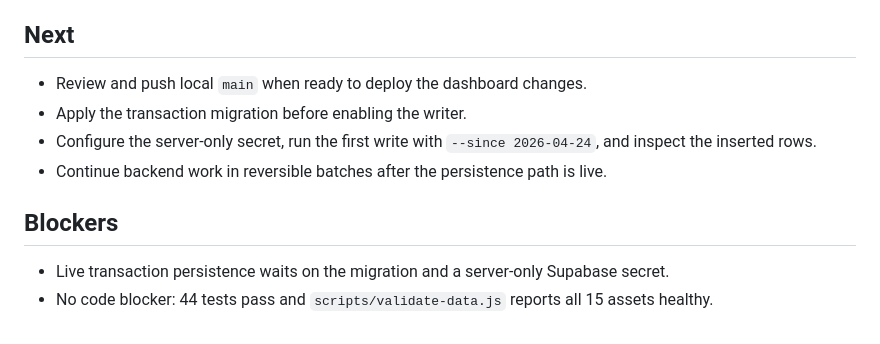
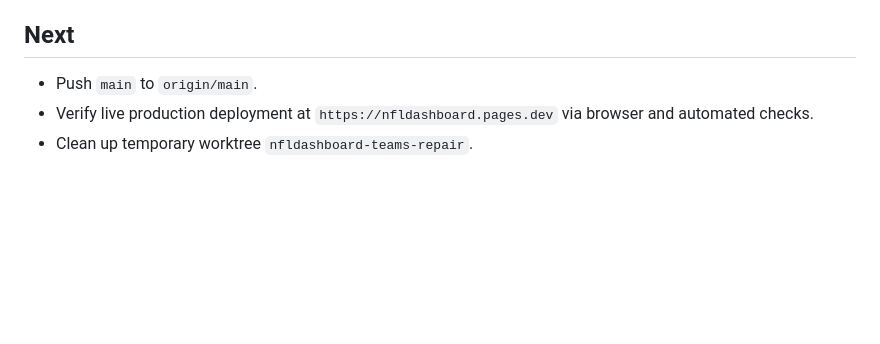
Before and after one commit to shyam4902/nfldashboard, a Markdown page: STATE.md, the part around one of its changes. GitHub-like rendering; blank space fills up the shorter version.

```diff
--- a/STATE.md
+++ b/STATE.md
@@ -28,12 +52,6 @@
 
 ## Next
 
-- Review and push local `main` when ready to deploy the dashboard changes.
-- Apply the transaction migration before enabling the writer.
-- Configure the server-only secret, run the first write with `--since 2026-04-24`, and inspect the inserted rows.
-- Continue backend work in reversible batches after the persistence path is live.
-
-## Blockers
-
-- Live transaction persistence waits on the migration and a server-only Supabase secret.
-- No code blocker: 44 tests pass and `scripts/validate-data.js` reports all 15 assets healthy.
+- Push `main` to `origin/main`.
+- Verify live production deployment at `https://nfldashboard.pages.dev` via browser and automated checks.
+- Clean up temporary worktree `nfldashboard-teams-repair`.
```
Also changed, not shown: other parts of STATE.md (+37 -13 lines).
